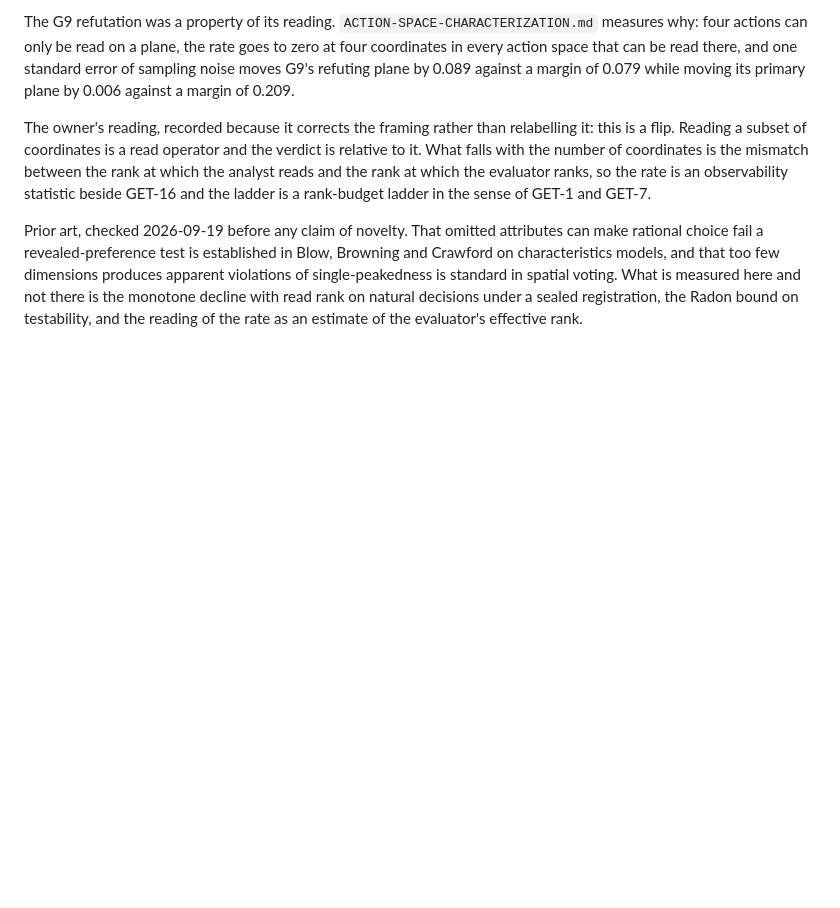
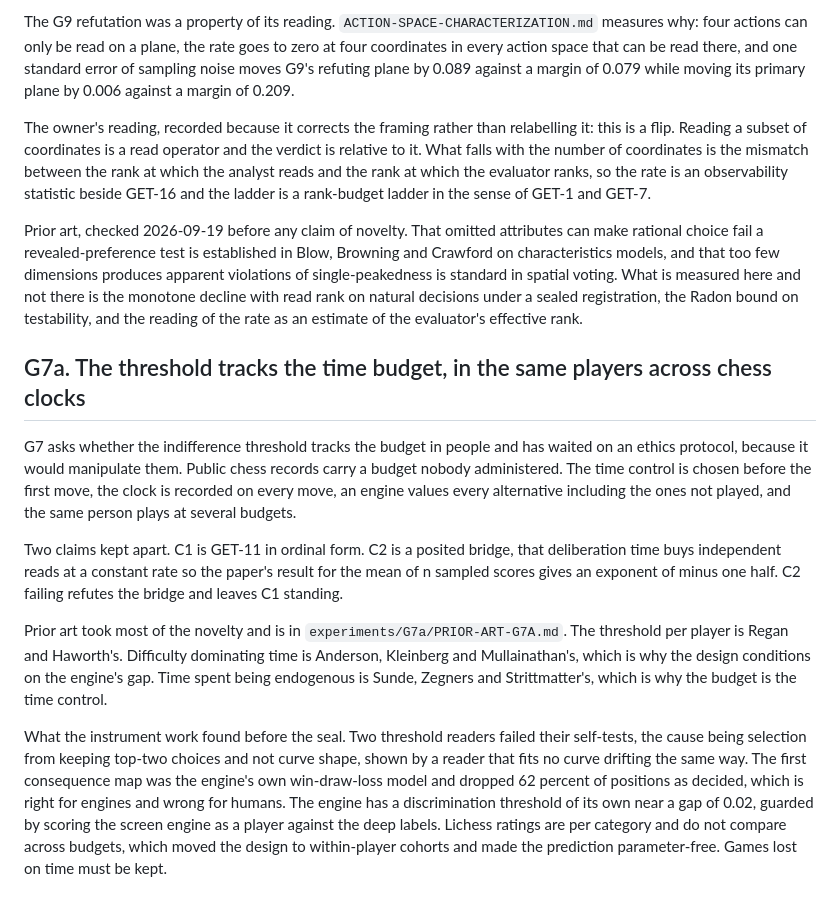
Before and after one commit to ahb-sjsu/geometric-evaluation-theory, a Markdown page: CAMPAIGN.md, the part around one of its changes. Rendered like a GitHub page; blank space fills up the shorter version.

```diff
--- a/CAMPAIGN.md
+++ b/CAMPAIGN.md
@@ -218,3 +219,13 @@ The G9 refutation was a property of its reading. `ACTION-SPACE-CHARACTERIZATION.
 The owner's reading, recorded because it corrects the framing rather than relabelling it: this is a flip. Reading a subset of coordinates is a read operator and the verdict is relative to it. What falls with the number of coordinates is the mismatch between the rank at which the analyst reads and the rank at which the evaluator ranks, so the rate is an observability statistic beside GET-16 and the ladder is a rank-budget ladder in the sense of GET-1 and GET-7.
 
 Prior art, checked 2026-09-19 before any claim of novelty. That omitted attributes can make rational choice fail a revealed-preference test is established in Blow, Browning and Crawford on characteristics models, and that too few dimensions produces apparent violations of single-peakedness is standard in spatial voting. What is measured here and not there is the monotone decline with read rank on natural decisions under a sealed registration, the Radon bound on testability, and the reading of the rate as an estimate of the evaluator's effective rank.
+
+## G7a. The threshold tracks the time budget, in the same players across chess clocks
+
+G7 asks whether the indifference threshold tracks the budget in people and has waited on an ethics protocol, because it would manipulate them. Public chess records carry a budget nobody administered. The time control is chosen before the first move, the clock is recorded on every move, an engine values every alternative including the ones not played, and the same person plays at several budgets.
+
+Two claims kept apart. C1 is GET-11 in ordinal form. C2 is a posited bridge, that deliberation time buys independent reads at a constant rate so the paper's result for the mean of n sampled scores gives an exponent of minus one half. C2 failing refutes the bridge and leaves C1 standing.
+
+Prior art took most of the novelty and is in `experiments/G7a/PRIOR-ART-G7A.md`. The threshold per player is Regan and Haworth's. Difficulty dominating time is Anderson, Kleinberg and Mullainathan's, which is why the design conditions on the engine's gap. Time spent being endogenous is Sunde, Zegners and Strittmatter's, which is why the budget is the time control.
+
+What the instrument work found before the seal. Two threshold readers failed their self-tests, the cause being selection from keeping top-two choices and not curve shape, shown by a reader that fits no curve drifting the same way. The first consequence map was the engine's own win-draw-loss model and dropped 62 percent of positions as decided, which is right for engines and wrong for humans. The engine has a discrimination threshold of its own near a gap of 0.02, guarded by scoring the screen engine as a player against the deep labels. Lichess ratings are per category and do not compare across budgets, which moved the design to within-player cohorts and made the prediction parameter-free. Games lost on time must be kept.
```
Also changed, not shown: other parts of CAMPAIGN.md (+1 -0 lines).
